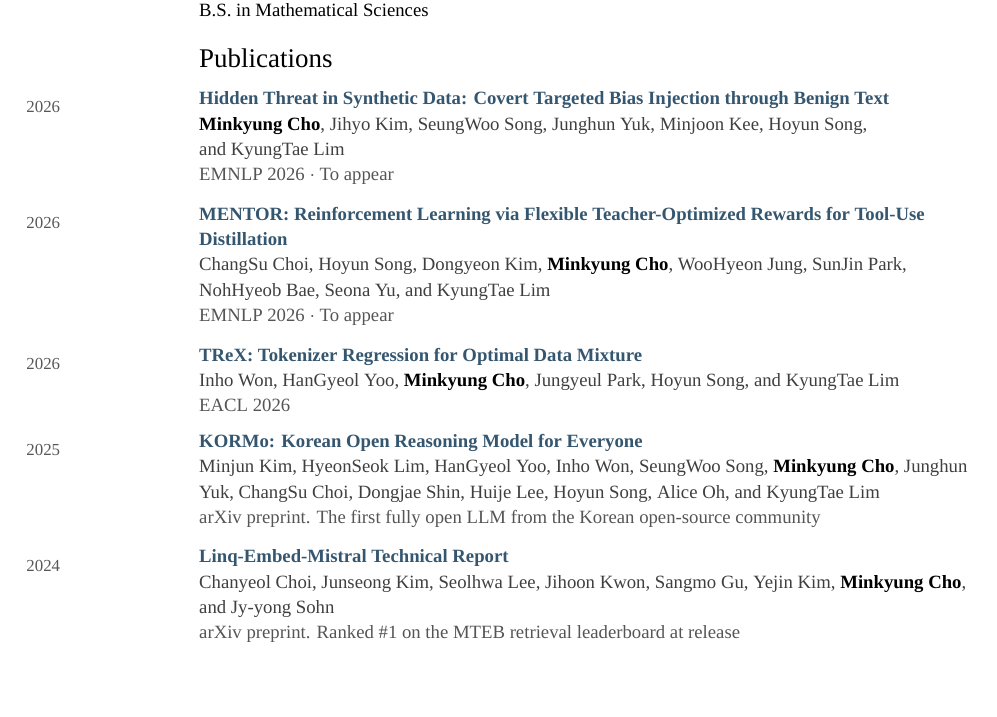
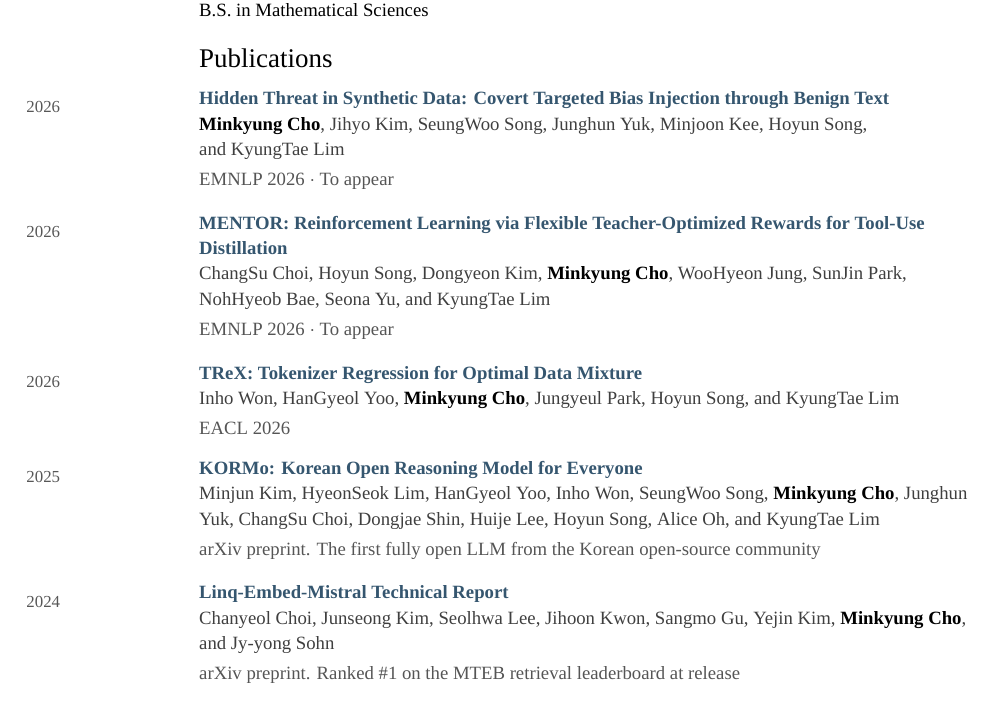
Before and after one commit to ada-flo/ada-flo.github.io, a LaTeX CV (assets/docs/CV.tex): part of the page, cut so that both start at the same text, the shorter picture padded with empty space. Compiled offline with XeLaTeX; a missing font is replaced by an installed copy or a similar font.

Commit message:
Clarify publication venue hierarchy and spacing

```diff
--- a/assets/docs/CV.tex
+++ b/assets/docs/CV.tex
@@ -94,10 +94,10 @@
   \raisebox{1.5pt}{\begin{minipage}[t]{\yearw}\raggedright\small\yearfont\color{yeargray}#1\end{minipage}}%
   \begin{minipage}[t]{\bodyw}\raggedright%
     \textbf{#2}\\
-    {\authorfont\color{authorgray}#3}\\
+    {\authorfont\color{authorgray}#3}\\[2.5pt]
     {\color{venuegray}#4}%
   \end{minipage}\par
-  \vspace{0.66em plus 0pt}\vspace{4pt}
+  \vspace{0.66em plus 0pt}\vspace{6pt}
 }
 
 \newcommand{\me}{{\normalfont\bfseries\color{black}Minkyung~Cho}}
@@ -125,23 +125,23 @@ Advised by \href{https://ct.kaist.ac.kr/boards/view/faculty_board_en/4247}{Prof.
 
 \paper{2026}{\href{https://arxiv.org/abs/2608.30619}{Hidden Threat in Synthetic Data: Covert Targeted Bias Injection through Benign Text}}{%
 \me, Jihyo Kim, SeungWoo Song, Junghun Yuk, Minjoon Kee, Hoyun Song, and~KyungTae~Lim%
-}{EMNLP 2026 $\cdot$ To appear}
+}{ {\headfont EMNLP 2026} $\cdot$ To appear}
 
 \paper{2026}{\href{https://arxiv.org/abs/2510.18383}{MENTOR: Reinforcement Learning via Flexible Teacher-Optimized Rewards for Tool-Use Distillation}}{%
 ChangSu Choi, Hoyun Song, Dongyeon Kim, \me, WooHyeon Jung, SunJin Park, NohHyeob Bae, Seona Yu, and~KyungTae~Lim%
-}{EMNLP 2026 $\cdot$ To appear}
+}{ {\headfont EMNLP 2026} $\cdot$ To appear}
 
 \paper{2026}{\href{https://aclanthology.org/2026.eacl-long.298/}{TReX: Tokenizer Regression for Optimal Data Mixture}}{%
 Inho Won, HanGyeol Yoo, \me, Jungyeul Park, Hoyun Song, and~KyungTae~Lim%
-}{EACL 2026}
+}{{\headfont EACL 2026}}
 
 \paper{2025}{\href{https://arxiv.org/abs/2510.09426}{KORMo: Korean Open Reasoning Model for Everyone}}{%
 Minjun Kim, HyeonSeok Lim, HanGyeol Yoo, Inho Won, SeungWoo Song, \me, Junghun Yuk, ChangSu Choi, Dongjae Shin, Huije Lee, Hoyun Song, Alice Oh, and~KyungTae~Lim%
-}{arXiv preprint. The first fully open LLM from the Korean open-source community}
+}{{\headfont arXiv preprint}. The first fully open LLM from the Korean open-source community}
 
 \paper{2024}{\href{https://arxiv.org/abs/2412.03223}{Linq-Embed-Mistral Technical Report}}{%
 Chanyeol Choi, Junseong Kim, Seolhwa Lee, Jihoon Kwon, Sangmo Gu, Yejin Kim, \me, and Jy-yong Sohn%
-}{arXiv preprint. Ranked \#1 on the MTEB retrieval leaderboard at release}
+}{{\headfont arXiv preprint}. Ranked \#1 on the MTEB retrieval leaderboard at release}
 
 \cvsection{Experience}
 
```
Also changed, not shown: assets/docs/CV.pdf.
